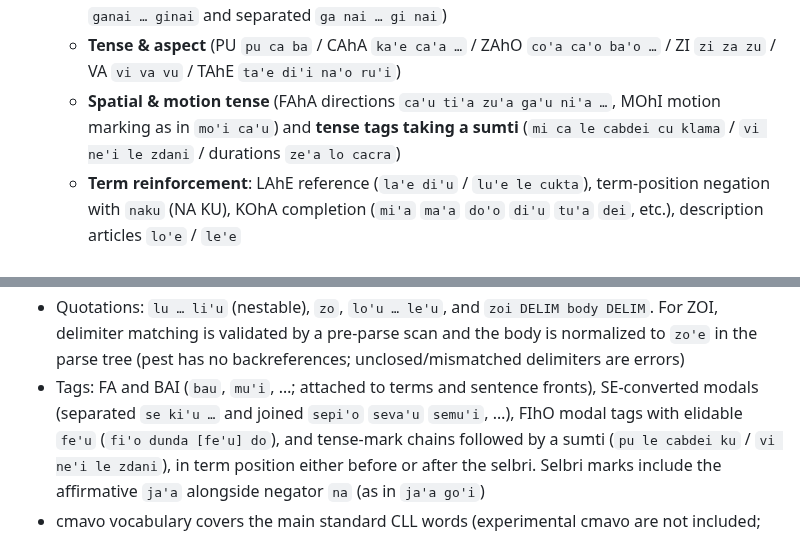
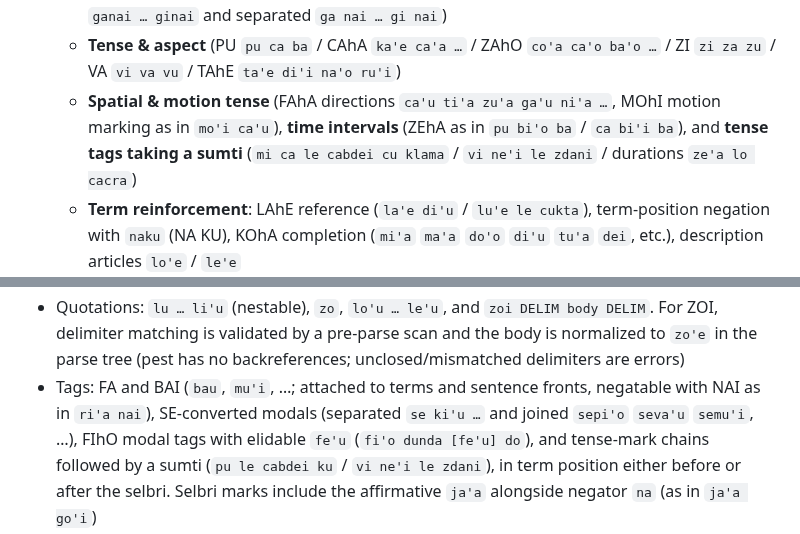
Before and after one commit to xmeta/lojban-rs, a Markdown page: README.en.md, 2 parts joined by grey strips. GitHub-like rendering.

Commit message:
docs: document ZEhA time intervals and negated BAI tags (v0.22)

```diff
--- a/README.en.md
+++ b/README.en.md
@@ -38,7 +38,8 @@ The parser engine is [pest](https://pest.rs); the grammar in
   - **Tense & aspect** (PU `pu ca ba` / CAhA `ka'e ca'a …` / ZAhO `co'a ca'o ba'o …`
     / ZI `zi za zu` / VA `vi va vu` / TAhE `ta'e di'i na'o ru'i`)
   - **Spatial & motion tense** (FAhA directions `ca'u ti'a zu'a ga'u ni'a …`,
-    MOhI motion marking as in `mo'i ca'u`) and **tense tags taking a sumti**
+    MOhI motion marking as in `mo'i ca'u`), **time intervals** (ZEhA as in
+    `pu bi'o ba` / `ca bi'i ba`), and **tense tags taking a sumti**
     (`mi ca le cabdei cu klama` / `vi ne'i le zdani` / durations `ze'a lo cacra`)
   - **Term reinforcement**: LAhE reference (`la'e di'u` / `lu'e le cukta`),
     term-position negation with `naku` (NA KU), KOhA completion
@@ -166,7 +167,8 @@ The real-sentence corpus uses Lojban sentences from [Tatoeba](https://tatoeba.or
   `zoi DELIM body DELIM`. For ZOI, delimiter matching is validated by a
   pre-parse scan and the body is normalized to `zo'e` in the parse tree
   (pest has no backreferences; unclosed/mismatched delimiters are errors)
-- Tags: FA and BAI (`bau`, `mu'i`, …; attached to terms and sentence fronts),
+- Tags: FA and BAI (`bau`, `mu'i`, …; attached to terms and sentence fronts,
+  negatable with NAI as in `ri'a nai`),
   SE-converted modals (separated `se ki'u …` and joined `sepi'o` `seva'u`
   `semu'i`, …), FIhO modal tags with elidable `fe'u`
   (`fi'o dunda [fe'u] do`), and tense-mark chains followed by a sumti
```
Also changed, not shown: README.md (+4 -3 lines), STATUS.md (+10 -4 lines).
